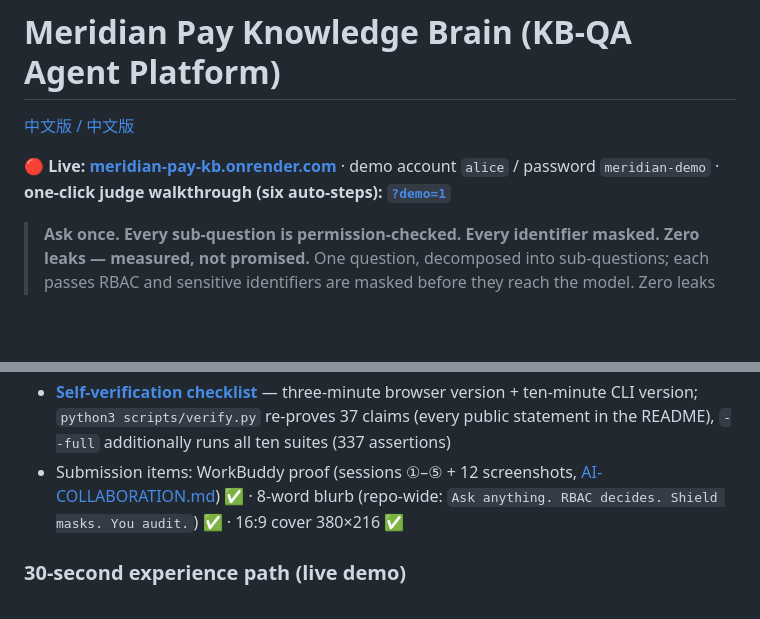
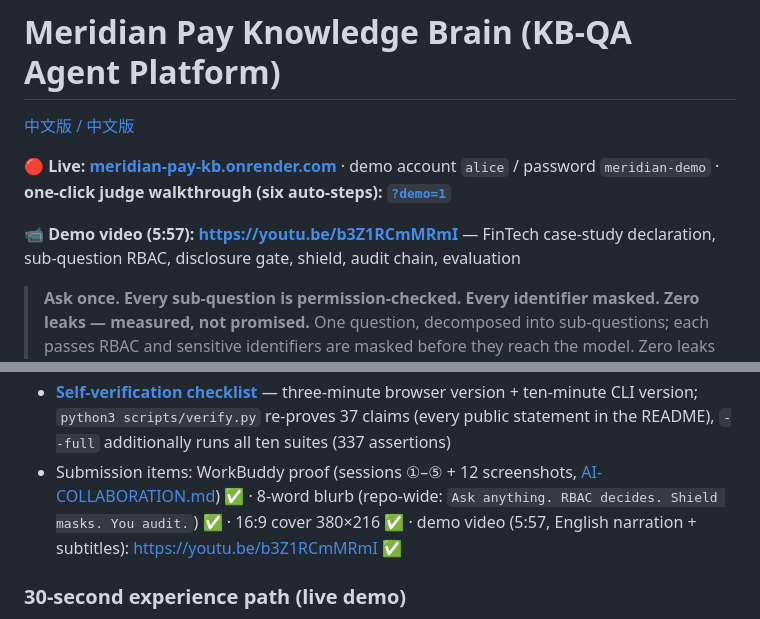
Before and after one commit to summersalt827/meridian-pay-kb, a Markdown page: README.md, 2 parts joined by grey strips. GitHub-like rendering; blank space fills up the shorter version.

Commit message:
docs: add demo video link (5:57, YouTube unlisted) to READMEs and requirements map
Co-Authored-By: Claude Opus 4.7 <noreply@anthropic.com>

```diff
--- a/README.md
+++ b/README.md
@@ -4,6 +4,8 @@
 
 **🔴 Live: [meridian-pay-kb.onrender.com](https://meridian-pay-kb.onrender.com)** ·
 demo account `alice` / password `meridian-demo` · **one-click judge walkthrough (six auto-steps): [`?demo=1`](https://meridian-pay-kb.onrender.com/?demo=1)**
+
+**📹 Demo video (5:57): [https://youtu.be/b3Z1RCmMRmI](https://youtu.be/b3Z1RCmMRmI)** — FinTech case-study declaration, sub-question RBAC, disclosure gate, shield, audit chain, evaluation
 
 > **Ask once. Every sub-question is permission-checked. Every identifier masked. Zero leaks — measured, not promised.**
 > One question, decomposed into sub-questions; each passes RBAC and sensitive identifiers are masked before they reach the model. Zero leaks is not an architectural claim — it is a number from 26 adversarial red-team attacks.
@@ -171,7 +173,7 @@ Primary build tool is **WorkBuddy (Tencent Cloud)**: the 9/26 foundation run pro
 - **[Requirements map](docs/requirements-map.md)** — every Aspire brief requirement → mechanism → document → visible artifact; 10 judging dimensions (10×10) → evidence mapping
 - **[Key design trade-offs](docs/DECISIONS.md)** — six decisions, each stating what was chosen / what was rejected / **the cost** / which tests pin it (including the measured counter-example for why OOV words must count toward the BM25 ceiling)
 - **[Self-verification checklist](docs/SELF-VERIFICATION.md)** — three-minute browser version + ten-minute CLI version; `python3 scripts/verify.py` re-proves 37 claims (every public statement in the README), `--full` additionally runs all ten suites (337 assertions)
-- Submission items: WorkBuddy proof (sessions ①–⑤ + 12 screenshots, [AI-COLLABORATION.md](docs/AI-COLLABORATION.md)) ✅ · 8-word blurb (repo-wide: `Ask anything. RBAC decides. Shield masks. You audit.`) ✅ · 16:9 cover 380×216 ✅
+- Submission items: WorkBuddy proof (sessions ①–⑤ + 12 screenshots, [AI-COLLABORATION.md](docs/AI-COLLABORATION.md)) ✅ · 8-word blurb (repo-wide: `Ask anything. RBAC decides. Shield masks. You audit.`) ✅ · 16:9 cover 380×216 ✅ · demo video (5:57, English narration + subtitles): [https://youtu.be/b3Z1RCmMRmI](https://youtu.be/b3Z1RCmMRmI) ✅
 
 ### 30-second experience path (live demo)
 
```
Also changed, not shown: README.zh-CN.md (+2 -0 lines), docs/requirements-map.md (+1 -1 lines).
